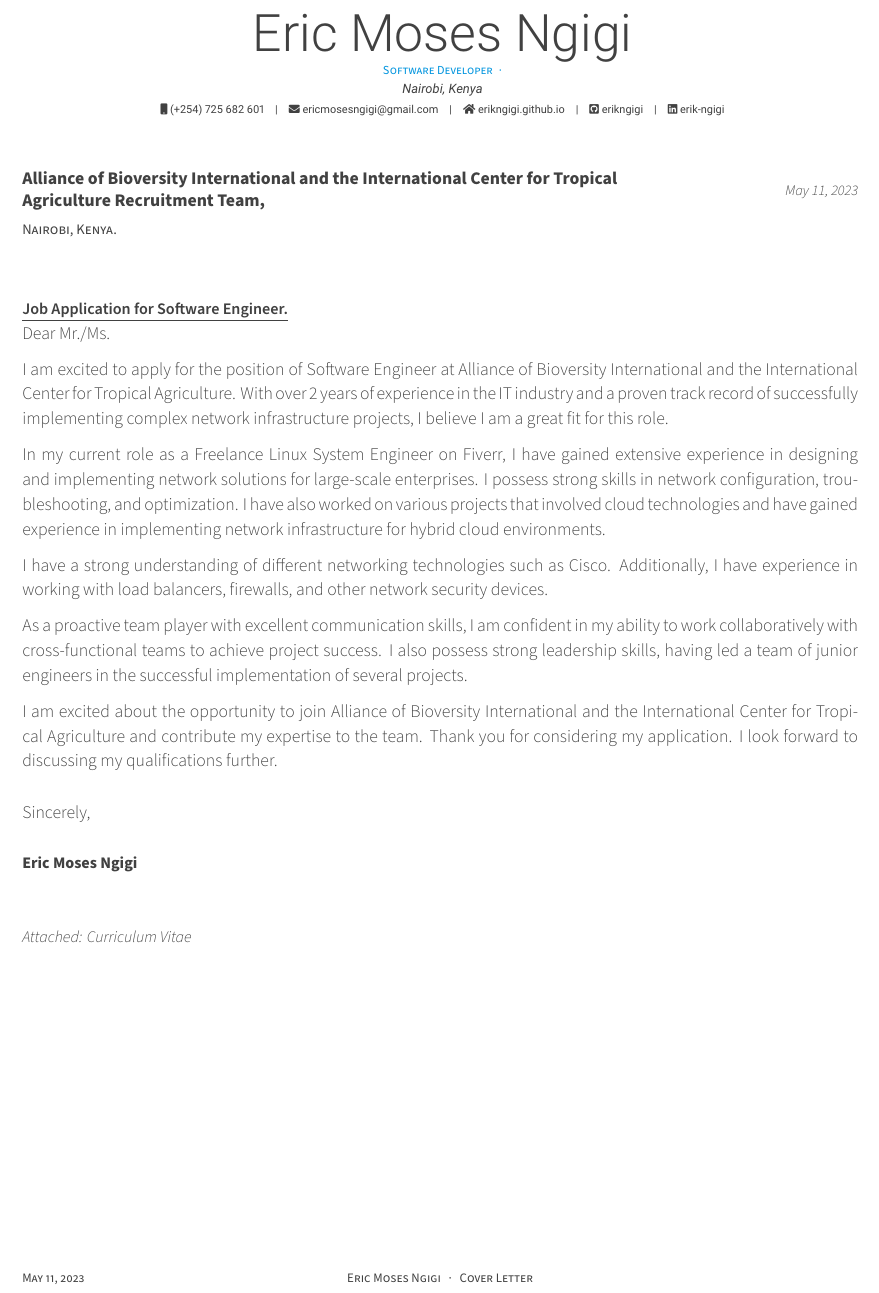
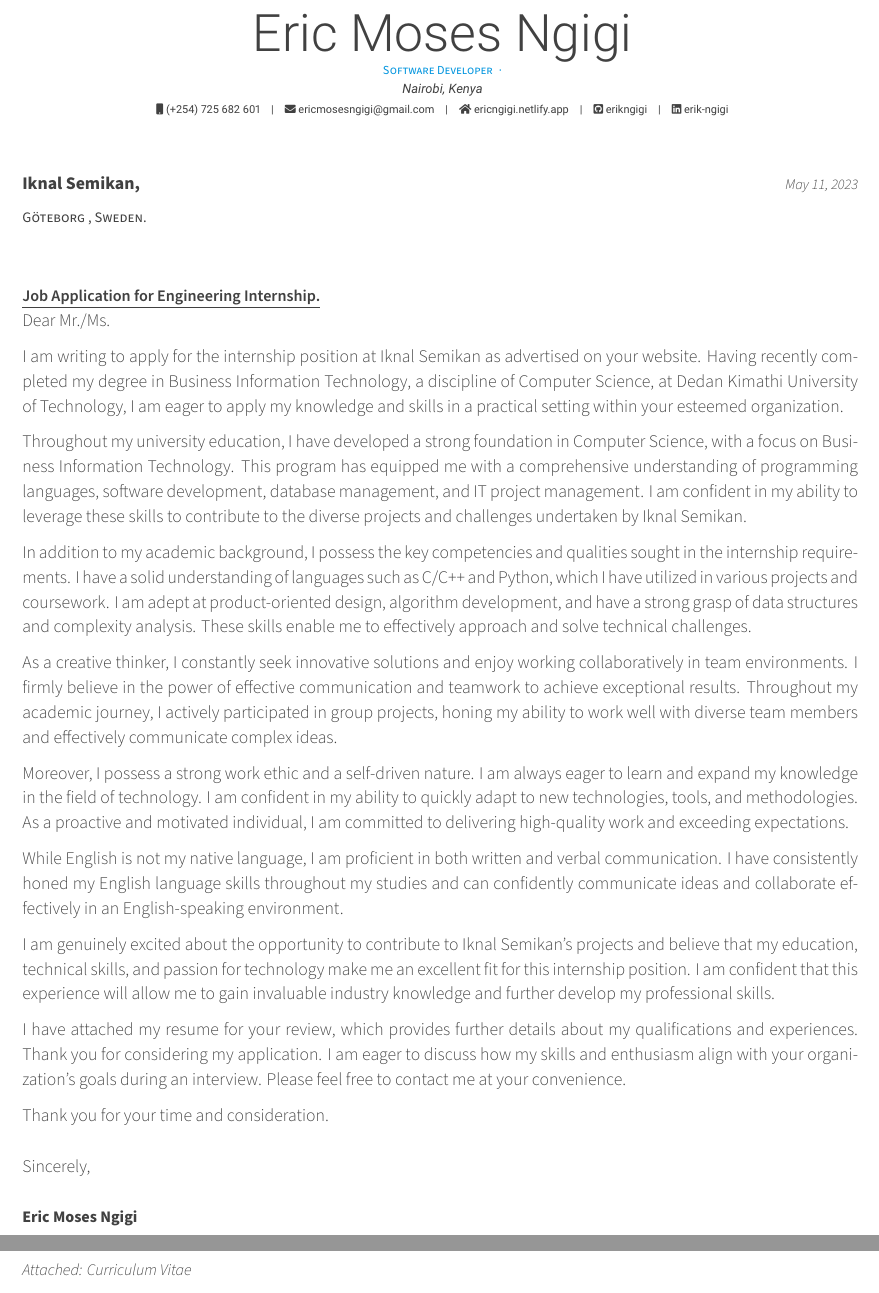
Before and after one commit to ErikNgigi/latex-resume, a LaTeX document (eric-cl.tex): part of the page before the commit and two parts of pages 1 and 2 of 2 after it, the two joined at a grey line, cut so that both start at the same text. Compiled offline with XeLaTeX.

Commit message:
feat(cv): update cv and resume for amnitruck

```diff
--- a/eric-cl.tex
+++ b/eric-cl.tex
@@ -55,7 +55,7 @@
 \mobile{(+254) 725 682 601}
 \email{ericmosesngigi@gmail.com}
 %\dateofbirth{January 1st, 1970}
-\homepage{erikngigi.github.io}
+\homepage{ericngigi.netlify.app}
 \github{erikngigi}
 \linkedin{erik-ngigi}
 % \gitlab{gitlab-id}
@@ -79,12 +79,12 @@
 %-------------------------------------------------------------------------------
 % The company being applied to
 \recipient
-  {Alliance of Bioversity International and the International Center for Tropical Agriculture Recruitment Team,}
-  {Nairobi, Kenya.}
+  {Iknal Semikan,}
+  {Göteborg , Sweden.}
 % The date on the letter, default is the date of compilation
 \letterdate{\today}
 % The title of the letter
-\lettertitle{Job Application for Software Engineer.}
+\lettertitle{Job Application for Engineering Internship.}
 % How the letter is opened
 \letteropening{Dear Mr./Ms.}
 % How the letter is closed
@@ -115,15 +115,23 @@
 %-------------------------------------------------------------------------------
 \begin{cvletter}
 
-I am excited to apply for the position of Software Engineer at Alliance of Bioversity International and the International Center for Tropical Agriculture. With over 2 years of experience in the IT industry and a proven track record of successfully implementing complex network infrastructure projects, I believe I am a great fit for this role.
+I am writing to apply for the internship position at Iknal Semikan as advertised on your website. Having recently completed my degree in Business Information Technology, a discipline of Computer Science, at Dedan Kimathi University of Technology, I am eager to apply my knowledge and skills in a practical setting within your esteemed organization.
 
-In my current role as a Freelance Linux System Engineer on Fiverr, I have gained extensive experience in designing and implementing network solutions for large-scale enterprises. I possess strong skills in network configuration, troubleshooting, and optimization. I have also worked on various projects that involved cloud technologies and have gained experience in implementing network infrastructure for hybrid cloud environments.
+Throughout my university education, I have developed a strong foundation in Computer Science, with a focus on Business Information Technology. This program has equipped me with a comprehensive understanding of programming languages, software development, database management, and IT project management. I am confident in my ability to leverage these skills to contribute to the diverse projects and challenges undertaken by Iknal Semikan.
 
-I have a strong understanding of different networking technologies such as Cisco. Additionally, I have experience in working with load balancers, firewalls, and other network security devices.
+In addition to my academic background, I possess the key competencies and qualities sought in the internship requirements. I have a solid understanding of languages such as C/C++ and Python, which I have utilized in various projects and coursework. I am adept at product-oriented design, algorithm development, and have a strong grasp of data structures and complexity analysis. These skills enable me to effectively approach and solve technical challenges.
 
-As a proactive team player with excellent communication skills, I am confident in my ability to work collaboratively with cross-functional teams to achieve project success. I also possess strong leadership skills, having led a team of junior engineers in the successful implementation of several projects.
+As a creative thinker, I constantly seek innovative solutions and enjoy working collaboratively in team environments. I firmly believe in the power of effective communication and teamwork to achieve exceptional results. Throughout my academic journey, I actively participated in group projects, honing my ability to work well with diverse team members and effectively communicate complex ideas.
 
-I am excited about the opportunity to join Alliance of Bioversity International and the International Center for Tropical Agriculture and contribute my expertise to the team. Thank you for considering my application. I look forward to discussing my qualifications further.
+Moreover, I possess a strong work ethic and a self-driven nature. I am always eager to learn and expand my knowledge in the field of technology. I am confident in my ability to quickly adapt to new technologies, tools, and methodologies. As a proactive and motivated individual, I am committed to delivering high-quality work and exceeding expectations.
+
+While English is not my native language, I am proficient in both written and verbal communication. I have consistently honed my English language skills throughout my studies and can confidently communicate ideas and collaborate effectively in an English-speaking environment.
+
+I am genuinely excited about the opportunity to contribute to Iknal Semikan's projects and believe that my education, technical skills, and passion for technology make me an excellent fit for this internship position. I am confident that this experience will allow me to gain invaluable industry knowledge and further develop my professional skills.
+
+I have attached my resume for your review, which provides further details about my qualifications and experiences. Thank you for considering my application. I am eager to discuss how my skills and enthusiasm align with your organization's goals during an interview. Please feel free to contact me at your convenience.
+
+Thank you for your time and consideration.
 
 \end{cvletter}
 
```
Also changed, not shown: resume/experience.tex (+9 -3 lines), resume/skills.tex (+5 -3 lines), resume/summary.tex (+1 -2 lines), Eric-Ngigi-Cover-Letter.pdf (added), Eric-Ngigi-Resume.pdf (added), eric-cl.pdf (added), eric-resume.pdf (added).
